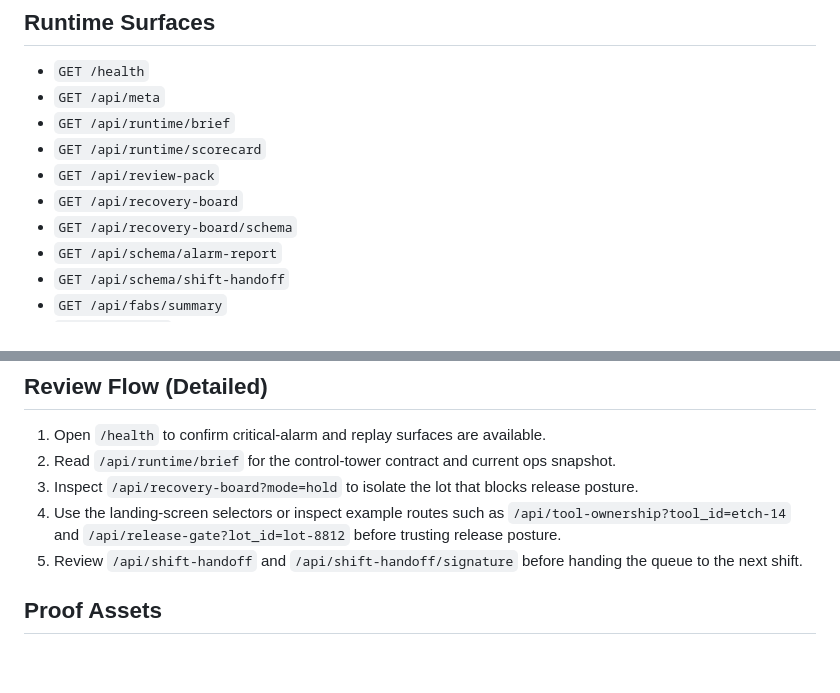
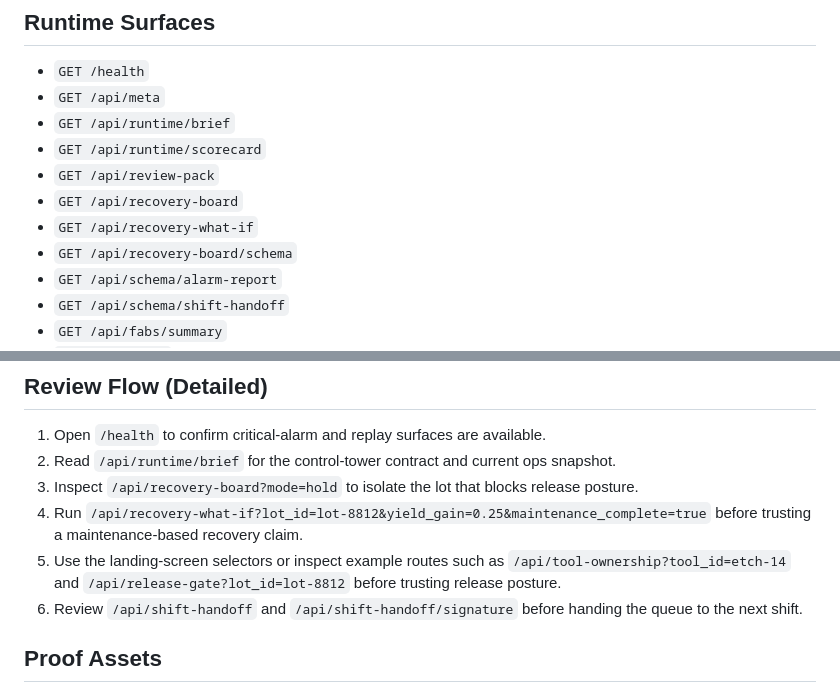
Before and after one commit to KIM3310/fab-ops-yield-control-tower, a Markdown page: README.md, 2 parts joined by grey strips. GitHub-like rendering; blank space fills up the shorter version.

Commit message:
Mention recovery what-if route

```diff
--- a/README.md
+++ b/README.md
@@ -57,6 +57,7 @@ Open `http://127.0.0.1:8000`.
 - `GET /api/runtime/scorecard`
 - `GET /api/review-pack`
 - `GET /api/recovery-board`
+- `GET /api/recovery-what-if`
 - `GET /api/recovery-board/schema`
 - `GET /api/schema/alarm-report`
 - `GET /api/schema/shift-handoff`
@@ -87,7 +88,8 @@ Open `http://127.0.0.1:8000`.
 1. Open `/health` to confirm critical-alarm and replay surfaces are available.
 2. Read `/api/runtime/brief` for the control-tower contract and current ops snapshot.
 3. Inspect `/api/recovery-board?mode=hold` to isolate the lot that blocks release posture.
-4. Use the landing-screen selectors or inspect example routes such as `/api/tool-ownership?tool_id=etch-14` and `/api/release-gate?lot_id=lot-8812` before trusting release posture.
+4. Run `/api/recovery-what-if?lot_id=lot-8812&yield_gain=0.25&maintenance_complete=true` before trusting a maintenance-based recovery claim.
+5. Use the landing-screen selectors or inspect example routes such as `/api/tool-ownership?tool_id=etch-14` and `/api/release-gate?lot_id=lot-8812` before trusting release posture.
 5. Review `/api/shift-handoff` and `/api/shift-handoff/signature` before handing the queue to the next shift.
 
 ## Proof Assets
```
